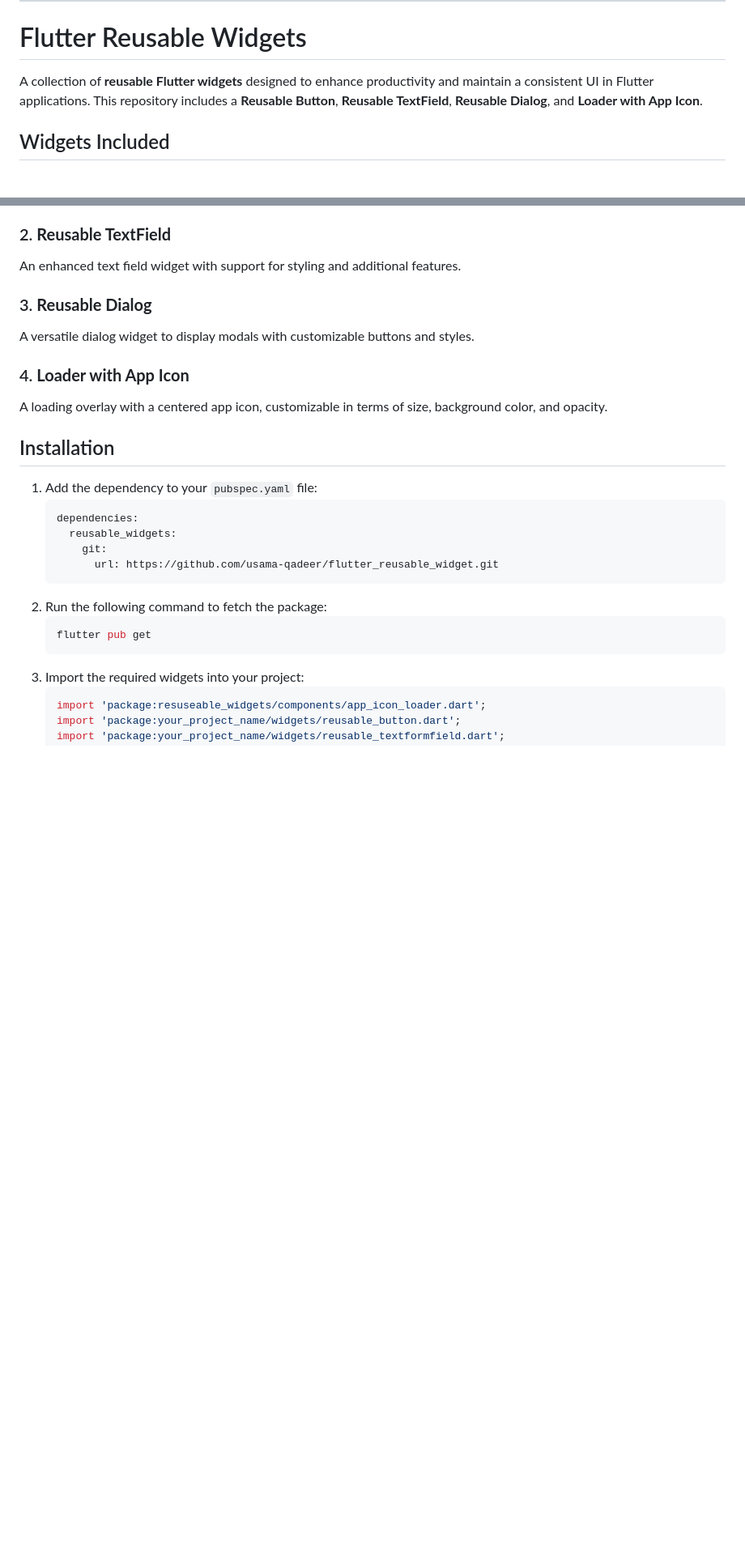
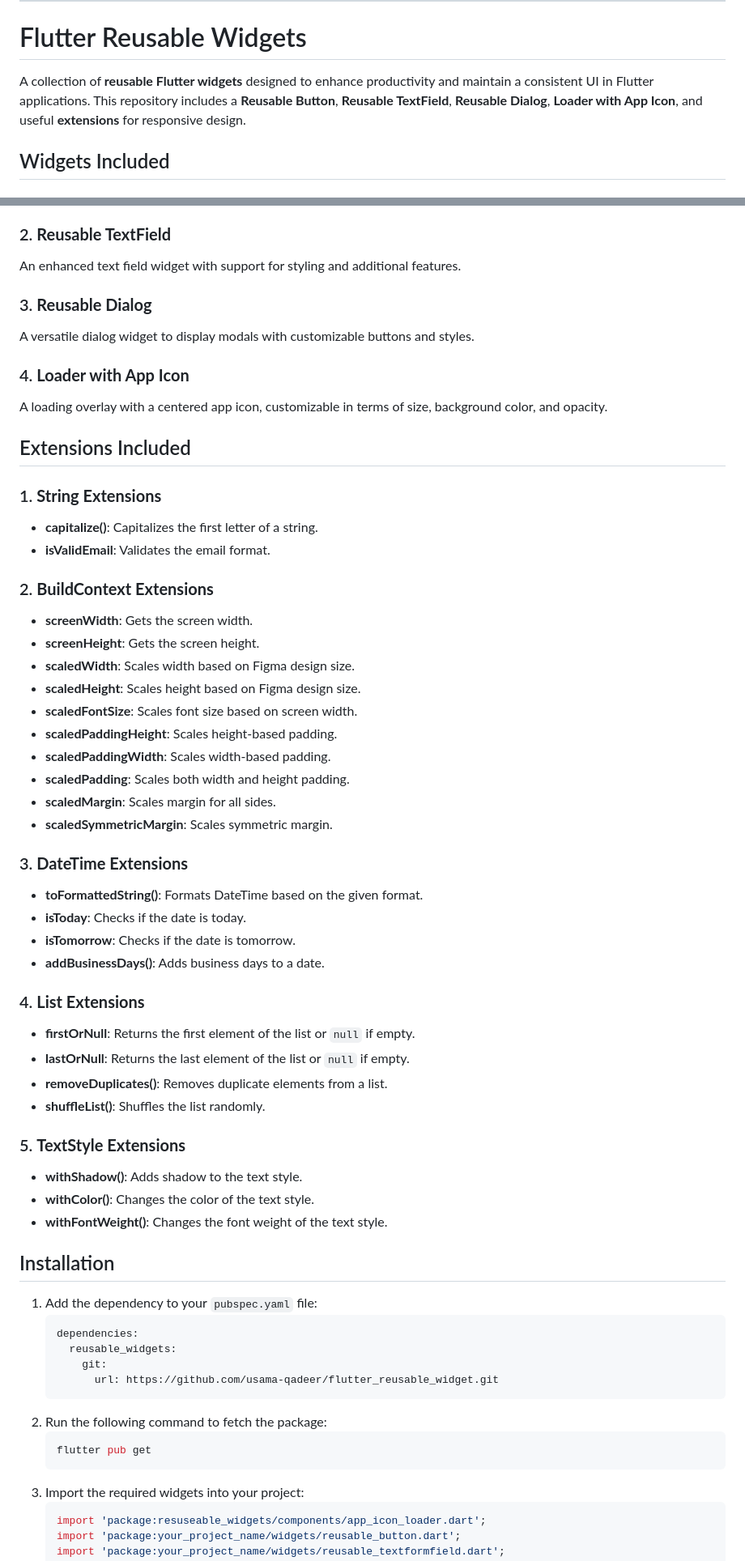
Before and after one commit to usama-qadeer/flutter-reusable-widget, a Markdown page: README.md, 2 parts joined by grey strips. Shown at 81% size. GitHub-like rendering; blank space fills up the shorter version.

```diff
--- a/README.md
+++ b/README.md
@@ -2,7 +2,7 @@
 
 # Flutter Reusable Widgets
 
-A collection of **reusable Flutter widgets** designed to enhance productivity and maintain a consistent UI in Flutter applications. This repository includes a **Reusable Button**, **Reusable TextField**, **Reusable Dialog**, and **Loader with App Icon**.
+A collection of **reusable Flutter widgets** designed to enhance productivity and maintain a consistent UI in Flutter applications. This repository includes a **Reusable Button**, **Reusable TextField**, **Reusable Dialog**, **Loader with App Icon**, and useful **extensions** for responsive design.
 
 ## Widgets Included
 
@@ -17,6 +17,41 @@ A versatile dialog widget to display modals with customizable buttons and styles
 
 ### 4. **Loader with App Icon**
 A loading overlay with a centered app icon, customizable in terms of size, background color, and opacity.
+
+## Extensions Included
+
+### 1. **String Extensions**
+- **capitalize()**: Capitalizes the first letter of a string.
+- **isValidEmail**: Validates the email format.
+
+### 2. **BuildContext Extensions**
+- **screenWidth**: Gets the screen width.
+- **screenHeight**: Gets the screen height.
+- **scaledWidth**: Scales width based on Figma design size.
+- **scaledHeight**: Scales height based on Figma design size.
+- **scaledFontSize**: Scales font size based on screen width.
+- **scaledPaddingHeight**: Scales height-based padding.
+- **scaledPaddingWidth**: Scales width-based padding.
+- **scaledPadding**: Scales both width and height padding.
+- **scaledMargin**: Scales margin for all sides.
+- **scaledSymmetricMargin**: Scales symmetric margin.
+
+### 3. **DateTime Extensions**
+- **toFormattedString()**: Formats DateTime based on the given format.
+- **isToday**: Checks if the date is today.
+- **isTomorrow**: Checks if the date is tomorrow.
+- **addBusinessDays()**: Adds business days to a date.
+
+### 4. **List Extensions**
+- **firstOrNull**: Returns the first element of the list or `null` if empty.
+- **lastOrNull**: Returns the last element of the list or `null` if empty.
+- **removeDuplicates()**: Removes duplicate elements from a list.
+- **shuffleList()**: Shuffles the list randomly.
+
+### 5. **TextStyle Extensions**
+- **withShadow()**: Adds shadow to the text style.
+- **withColor()**: Changes the color of the text style.
+- **withFontWeight()**: Changes the font weight of the text style.
 
 ## Installation
 
```
Also changed, not shown: other parts of README.md (+17 -1 lines).
